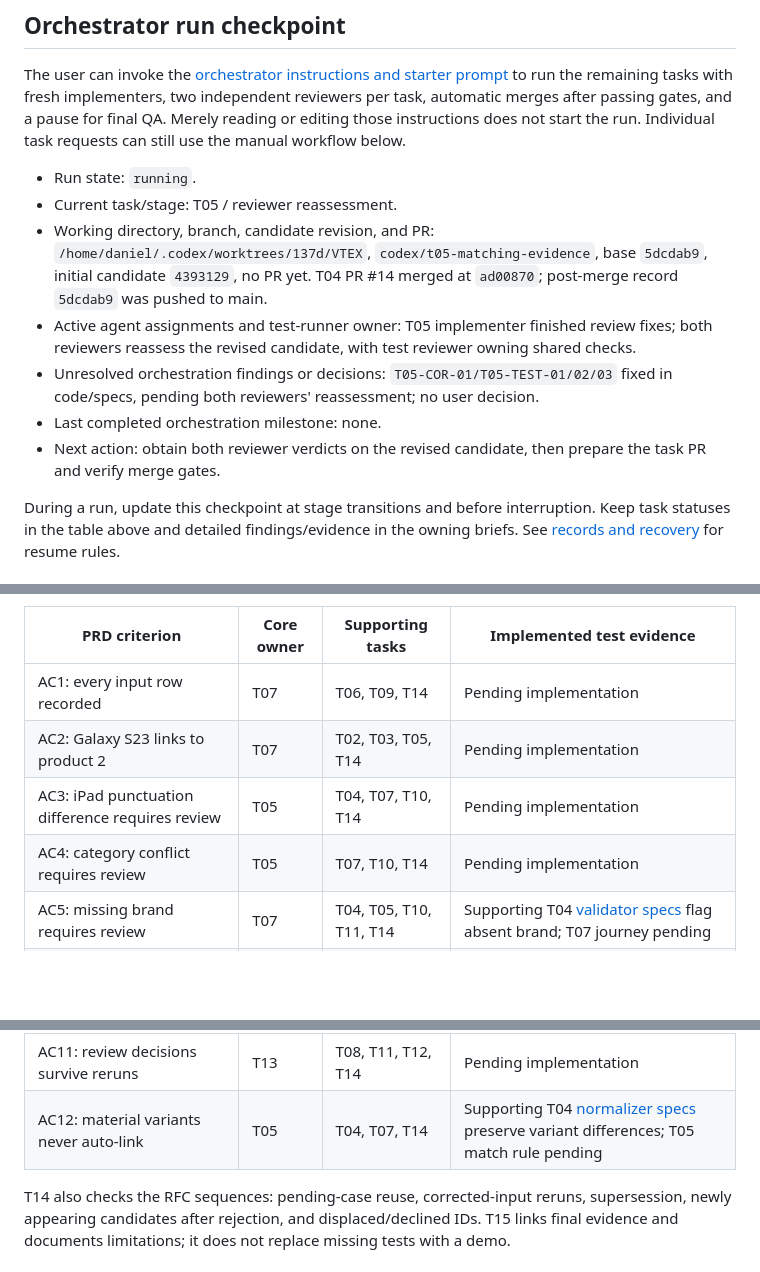
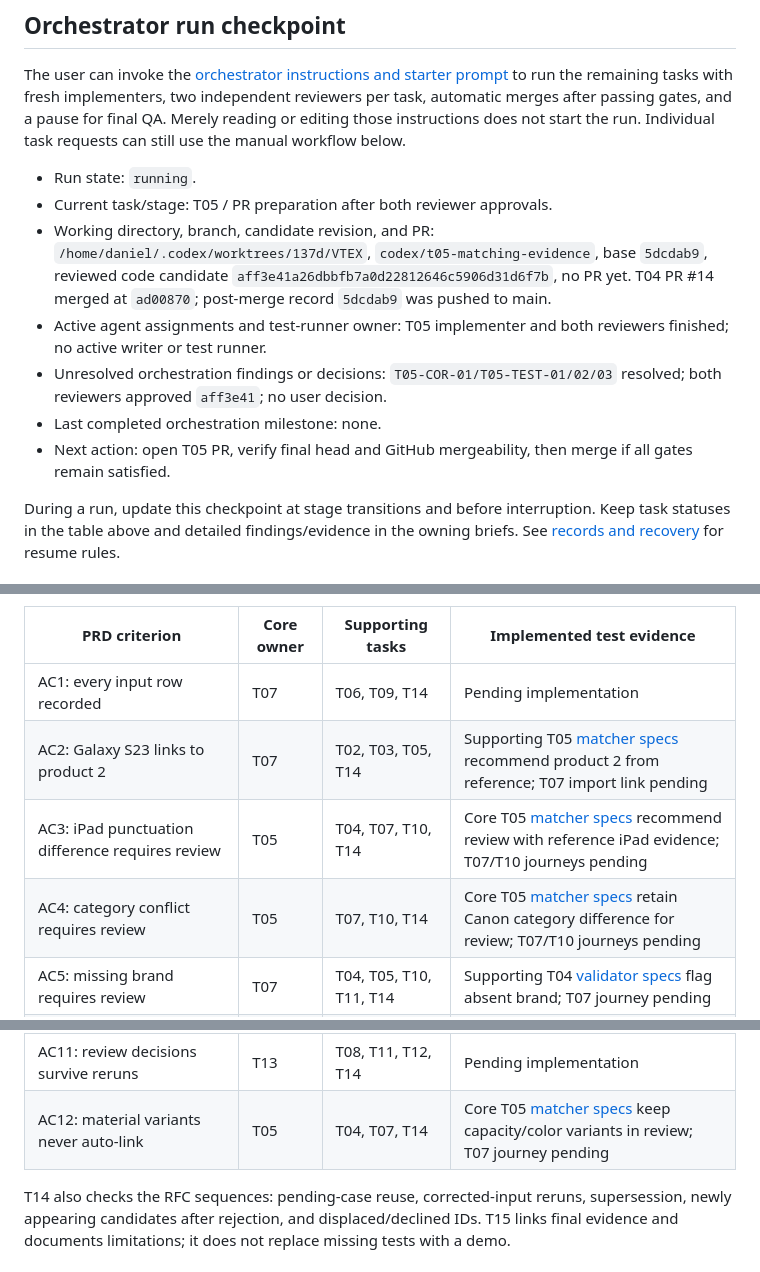
Before and after one commit to dccunha/CatalogConsolidation, a Markdown page: docs/tasks/README.md, 3 parts joined by grey strips. Rendered like a GitHub page; blank space fills up the shorter version.

Commit message:
Record matching review approvals

```diff
--- a/docs/tasks/README.md
+++ b/docs/tasks/README.md
@@ -37,12 +37,12 @@ Milestones: T08 verifies importer/rerun services; T10 makes upload, results, and
 The user can invoke the [orchestrator instructions and starter prompt](orchestrator.md#starter-prompt) to run the remaining tasks with fresh implementers, two independent reviewers per task, automatic merges after passing gates, and a pause for final QA. Merely reading or editing those instructions does not start the run. Individual task requests can still use the manual workflow below.
 
 - Run state: `running`.
-- Current task/stage: T05 / reviewer reassessment.
-- Working directory, branch, candidate revision, and PR: `/home/daniel/.codex/worktrees/137d/VTEX`, `codex/t05-matching-evidence`, base `5dcdab9`, initial candidate `4393129`, no PR yet. T04 PR #14 merged at `ad00870`; post-merge record `5dcdab9` was pushed to main.
-- Active agent assignments and test-runner owner: T05 implementer finished review fixes; both reviewers reassess the revised candidate, with test reviewer owning shared checks.
-- Unresolved orchestration findings or decisions: `T05-COR-01/T05-TEST-01/02/03` fixed in code/specs, pending both reviewers' reassessment; no user decision.
+- Current task/stage: T05 / PR preparation after both reviewer approvals.
+- Working directory, branch, candidate revision, and PR: `/home/daniel/.codex/worktrees/137d/VTEX`, `codex/t05-matching-evidence`, base `5dcdab9`, reviewed code candidate `aff3e41a26dbbfb7a0d22812646c5906d31d6f7b`, no PR yet. T04 PR #14 merged at `ad00870`; post-merge record `5dcdab9` was pushed to main.
+- Active agent assignments and test-runner owner: T05 implementer and both reviewers finished; no active writer or test runner.
+- Unresolved orchestration findings or decisions: `T05-COR-01/T05-TEST-01/02/03` resolved; both reviewers approved `aff3e41`; no user decision.
 - Last completed orchestration milestone: none.
-- Next action: obtain both reviewer verdicts on the revised candidate, then prepare the task PR and verify merge gates.
+- Next action: open T05 PR, verify final head and GitHub mergeability, then merge if all gates remain satisfied.
 
 During a run, update this checkpoint at stage transitions and before interruption. Keep task statuses in the table above and detailed findings/evidence in the owning briefs. See [records and recovery](orchestrator.md#records-and-recovery) for resume rules.
 
@@ -90,9 +90,9 @@ The owner is responsible for the criterion's core behavior. Supporting tasks add
 | PRD criterion | Core owner | Supporting tasks | Implemented test evidence |
 | --- | --- | --- | --- |
 | AC1: every input row recorded | T07 | T06, T09, T14 | Pending implementation |
-| AC2: Galaxy S23 links to product 2 | T07 | T02, T03, T05, T14 | Pending implementation |
-| AC3: iPad punctuation difference requires review | T05 | T04, T07, T10, T14 | Pending implementation |
-| AC4: category conflict requires review | T05 | T07, T10, T14 | Pending implementation |
+| AC2: Galaxy S23 links to product 2 | T07 | T02, T03, T05, T14 | Supporting T05 [matcher specs](../../spec/concepts/intake/services/product_matcher_spec.rb) recommend product 2 from reference; T07 import link pending |
+| AC3: iPad punctuation difference requires review | T05 | T04, T07, T10, T14 | Core T05 [matcher specs](../../spec/concepts/intake/services/product_matcher_spec.rb) recommend review with reference iPad evidence; T07/T10 journeys pending |
+| AC4: category conflict requires review | T05 | T07, T10, T14 | Core T05 [matcher specs](../../spec/concepts/intake/services/product_matcher_spec.rb) retain Canon category difference for review; T07/T10 journeys pending |
 | AC5: missing brand requires review | T07 | T04, T05, T10, T11, T14 | Supporting T04 [validator specs](../../spec/concepts/intake/services/row_validator_unit_spec.rb) flag absent brand; T07 journey pending |
 | AC6: equivalent duplicates and reruns | T08 | T04, T14 | Supporting T04 [normalizer specs](../../spec/concepts/intake/services/comparison_normalizer_unit_spec.rb) verify equivalent comparison identity; T08 rerun journey pending |
 | AC7: materially changed identity | T08 | T06, T13, T14 | Pending implementation |
@@ -100,6 +100,6 @@ The owner is responsible for the criterion's core behavior. Supporting tasks add
 | AC9: atomic create and SQL-like text | T07 | T03, T05, T14 | Supporting T03 [write specs](../../spec/concepts/catalog/public/writes_spec.rb) verify atomic Catalog writes and exact SQL-like strings; T07 journey pending |
 | AC10: invalid/incomplete rows do not stop later rows | T07 | T04, T06, T09, T14 | Supporting T04 [validator specs](../../spec/concepts/intake/services/row_validator_unit_spec.rb) return invalid results per element; T07 file journey pending |
 | AC11: review decisions survive reruns | T13 | T08, T11, T12, T14 | Pending implementation |
-| AC12: material variants never auto-link | T05 | T04, T07, T14 | Supporting T04 [normalizer specs](../../spec/concepts/intake/services/comparison_normalizer_unit_spec.rb) preserve variant differences; T05 match rule pending |
+| AC12: material variants never auto-link | T05 | T04, T07, T14 | Core T05 [matcher specs](../../spec/concepts/intake/services/product_matcher_spec.rb) keep capacity/color variants in review; T07 journey pending |
 
 T14 also checks the RFC sequences: pending-case reuse, corrected-input reruns, supersession, newly appearing candidates after rejection, and displaced/declined IDs. T15 links final evidence and documents limitations; it does not replace missing tests with a demo.
```
Also changed, not shown: docs/tasks/05-matching-and-candidate-evidence.md (+5 -4 lines).
